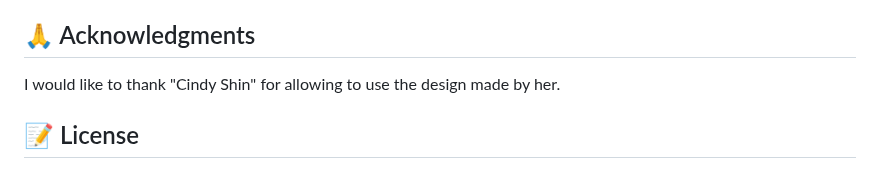
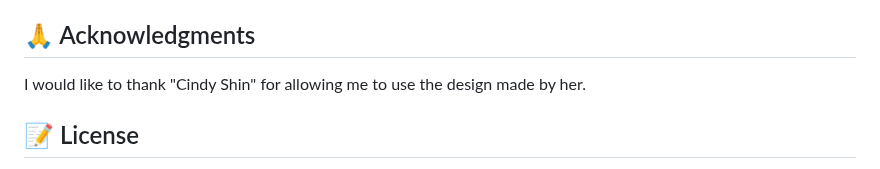
Before and after one commit to AbuTalha3/Rock-Climbing-Competition-Fixture, a Markdown page: README.md, the part around one of its changes. GitHub-like rendering.

```diff
--- a/README.md
+++ b/README.md
@@ -218,7 +218,7 @@ If you like this project you may give it a star and you can contact me for any o
 
 <!-- > Give credit to everyone who inspired your codebase. -->
 
-I would like to thank "Cindy Shin" for allowing to use the design made by her.
+I would like to thank "Cindy Shin" for allowing me to use the design made by her.
 
 <!-- <p align="right">(<a href="#readme-top">back to top</a>)</p> -->
 
```
Also changed, not shown: other parts of README.md (+1 -1 lines).
